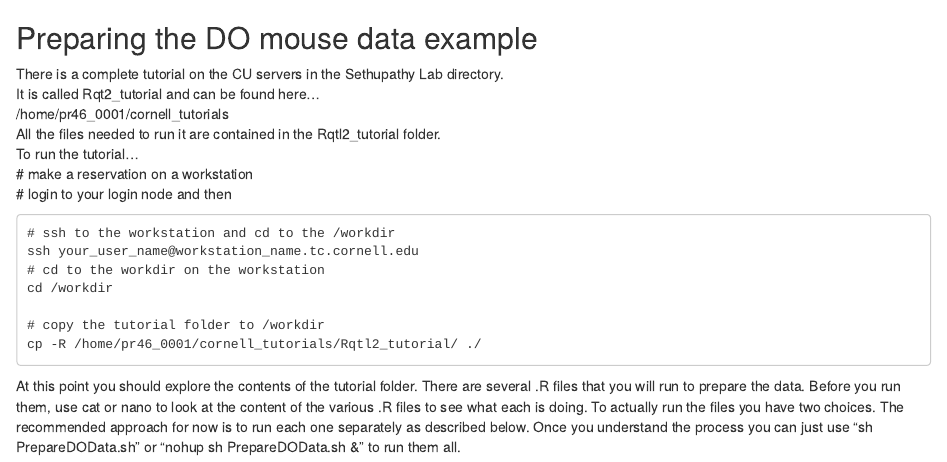
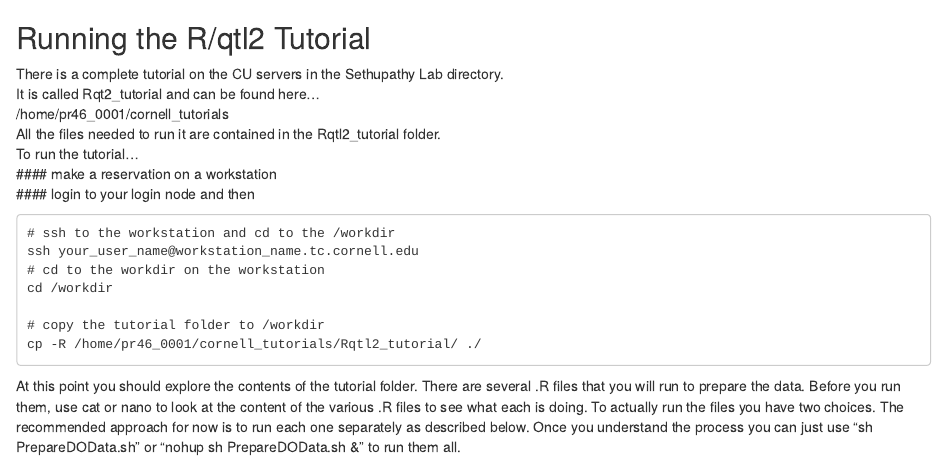
Before and after one commit to Sethupathy-Lab/R-qtl2-pipeline, an R Markdown document (Rqtl2Tutorial.Rmd): the page in a window 1100 px wide, from its top. Rendered offline with R 4.5, knitr and Pandoc, with nearby package versions.

Commit message:
Update Rqtl2Tutorial.Rmd

````diff
--- a/Rqtl2Tutorial.Rmd
+++ b/Rqtl2Tutorial.Rmd
@@ -1,11 +1,11 @@
-## Preparing the DO mouse data example
+## Running the R/qtl2 Tutorial
 There is a complete tutorial on the CU servers in the Sethupathy Lab directory.
 It is called Rqt2_tutorial and can be found here...
 /home/pr46_0001/cornell_tutorials
 All the files needed to run it are contained in the Rqtl2_tutorial folder.
 To run the tutorial...
-# make a reservation on a workstation
-# login to your login node and then
+#### make a reservation on a workstation
+#### login to your login node and then
 ```
 # ssh to the workstation and cd to the /workdir
 ssh your_user_name@workstation_name.tc.cornell.edu
````
